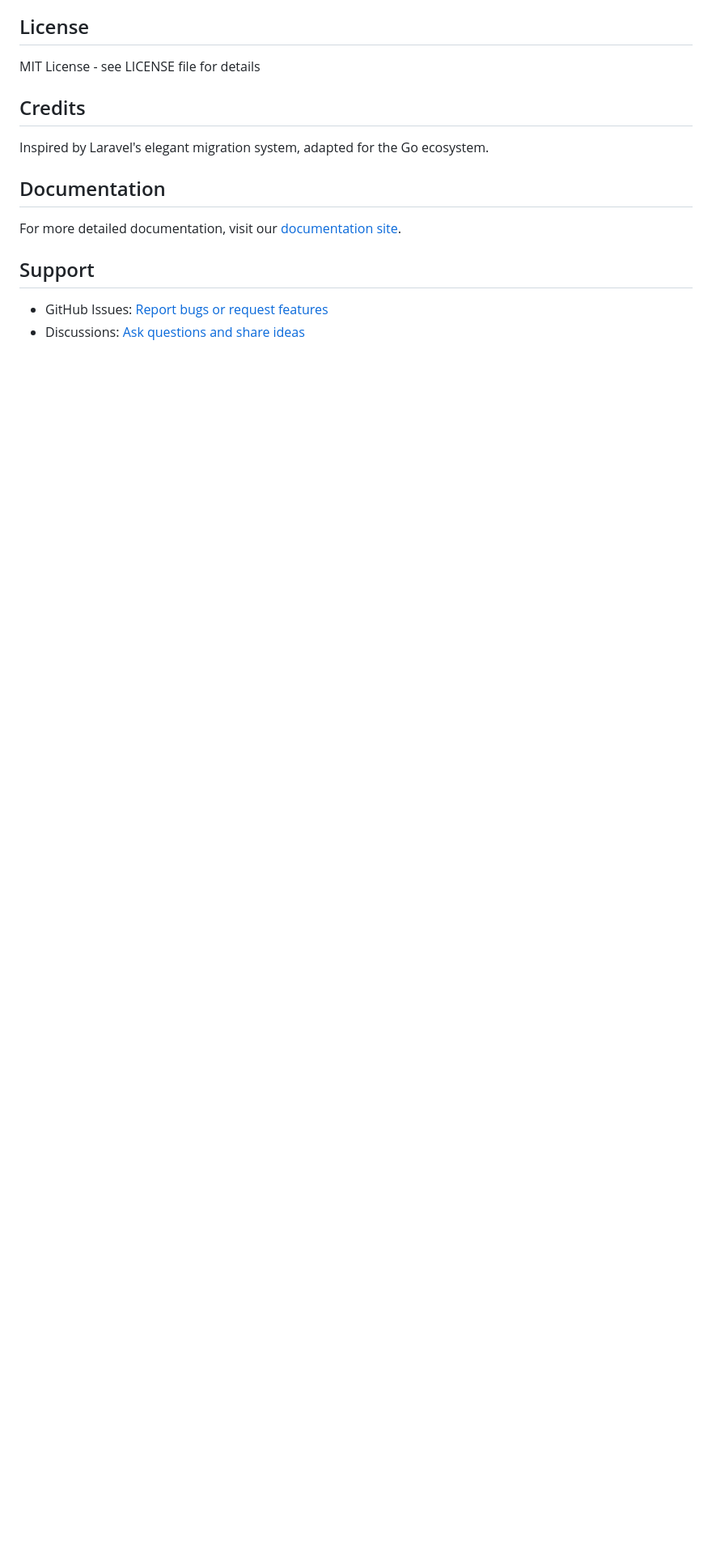
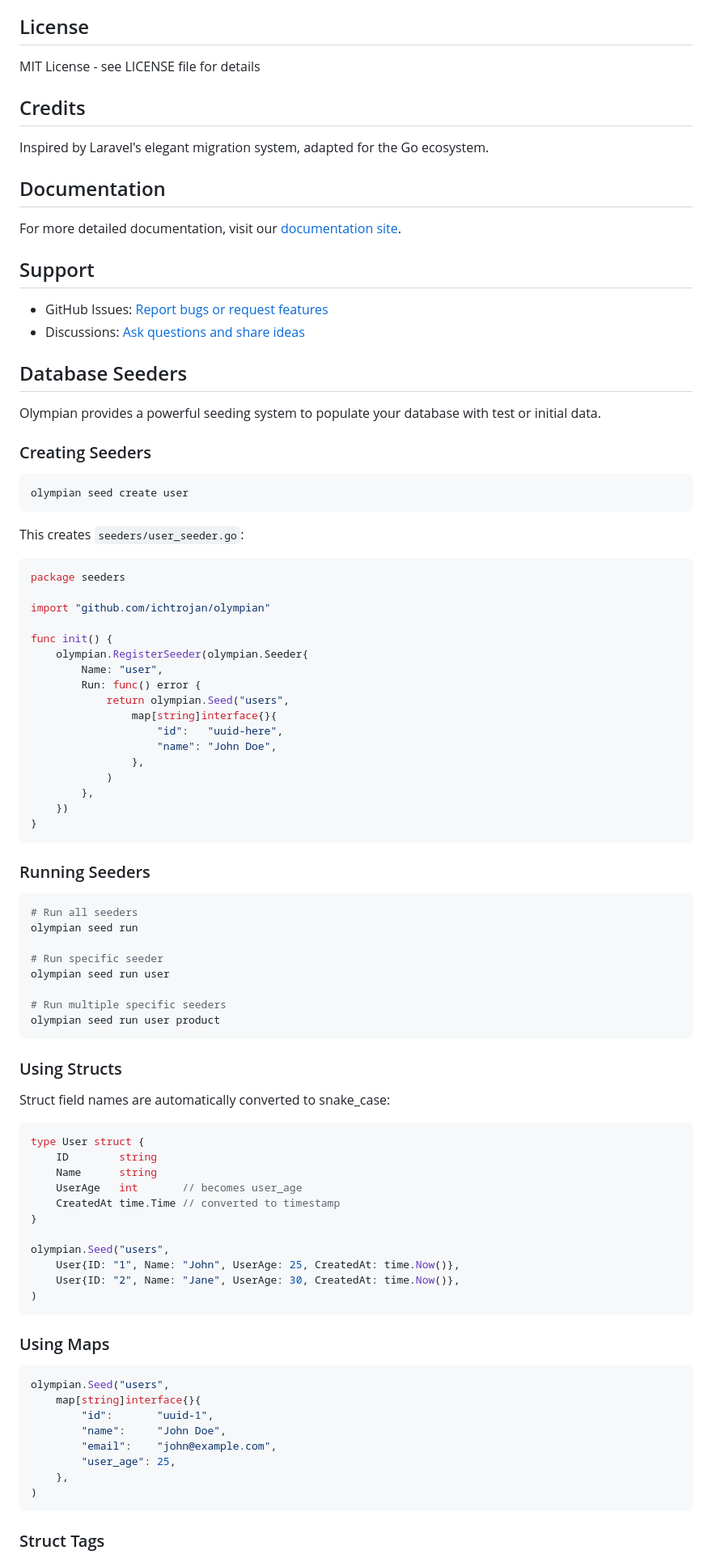
Before and after one commit to ichtrojan/olympian, a Markdown page: README.md, the part around one of its changes. Shown at 81% size. Rendered like a GitHub page; blank space fills up the shorter version.

Commit message:
Document database seeders in README

````diff
--- a/README.md
+++ b/README.md
@@ -588,3 +589,81 @@ For more detailed documentation, visit our [documentation site](https://ichtroja
 - GitHub Issues: [Report bugs or request features](https://github.com/ichtrojan/olympian/issues)
 - Discussions: [Ask questions and share ideas](https://github.com/ichtrojan/olympian/discussions)
 
+## Database Seeders
+
+Olympian provides a powerful seeding system to populate your database with test or initial data.
+
+### Creating Seeders
+
+```bash
+olympian seed create user
+```
+
+This creates `seeders/user_seeder.go`:
+
+```go
+package seeders
+
+import "github.com/ichtrojan/olympian"
+
+func init() {
+    olympian.RegisterSeeder(olympian.Seeder{
+        Name: "user",
+        Run: func() error {
+            return olympian.Seed("users",
+                map[string]interface{}{
+                    "id":   "uuid-here",
+                    "name": "John Doe",
+                },
+            )
+        },
+    })
+}
+```
+
+### Running Seeders
+
+```bash
+# Run all seeders
+olympian seed run
+
+# Run specific seeder
+olympian seed run user
+
+# Run multiple specific seeders
+olympian seed run user product
+```
+
+### Using Structs
+
+Struct field names are automatically converted to snake_case:
+
+```go
+type User struct {
+    ID        string
+    Name      string
+    UserAge   int       // becomes user_age
+    CreatedAt time.Time // converted to timestamp
+}
+
+olympian.Seed("users",
+    User{ID: "1", Name: "John", UserAge: 25, CreatedAt: time.Now()},
+    User{ID: "2", Name: "Jane", UserAge: 30, CreatedAt: time.Now()},
+)
+```
+
+### Using Maps
+
+```go
+olympian.Seed("users",
+    map[string]interface{}{
+        "id":       "uuid-1",
+        "name":     "John Doe",
+        "email":    "john@example.com",
+        "user_age": 25,
+    },
+)
+```
+
+### Struct Tags
+
````
Also changed, not shown: other parts of README.md (+17 -2 lines).
